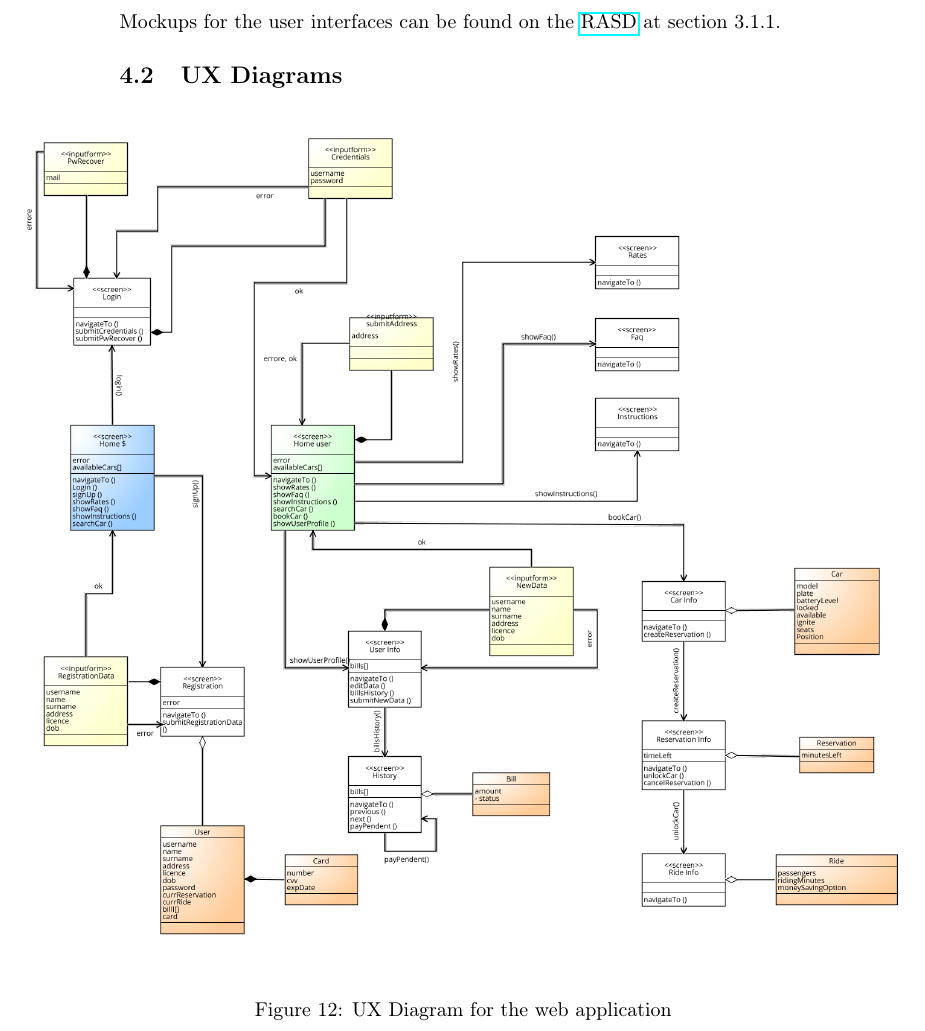
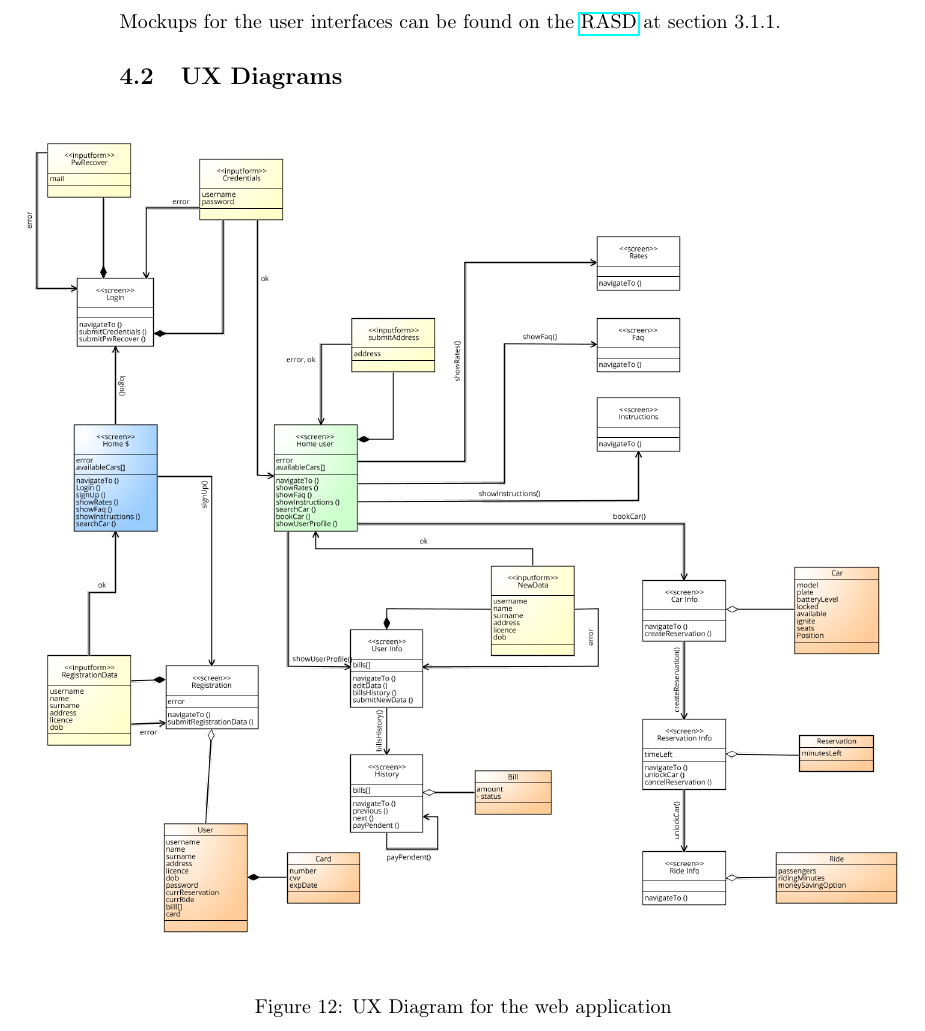
Before and after one commit to PietroFerretti/PowerEnJoy, a LaTeX document (DD/DD.tex): part of page 28 of 37, cut so that both start at the same text. Compiled offline with pdfLaTeX.

Commit message:
Fixed UX diagram alignment

```diff
--- a/DD/DD.tex
+++ b/DD/DD.tex
@@ -726,7 +726,7 @@ Mockups for the user interfaces can be found on the \href{https://github.com/Pie
 \begin{figure}[H]
 	\centering
 	\makebox[\textwidth][c]{
-		\includegraphics[width=450pt]{UX_web.png}
+		\includegraphics[width=450pt]{UX_web2.png}
 	}
 	\caption{UX Diagram for the web application}
 \end{figure}
```
Also changed, not shown: DD/DD.pdf, DD/images/UX_web2.png (added), 1 other file.
